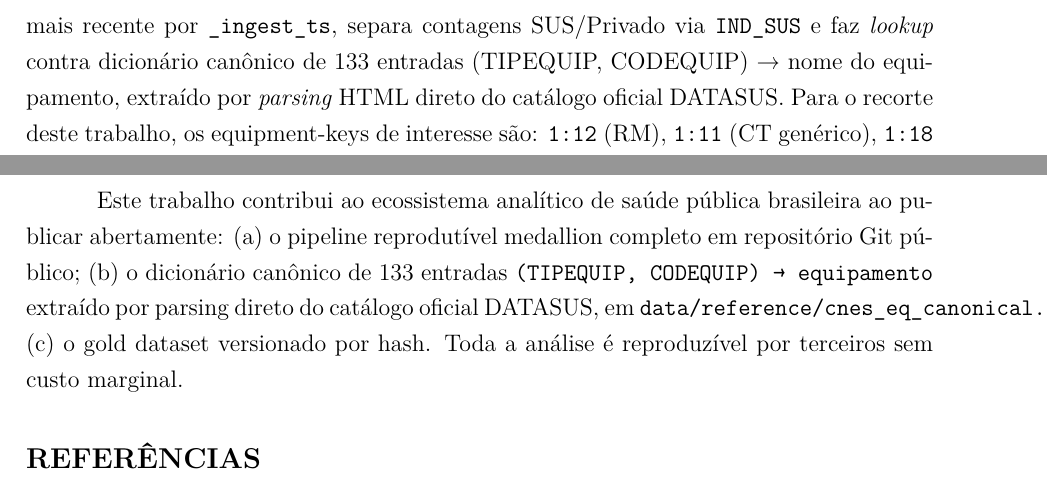
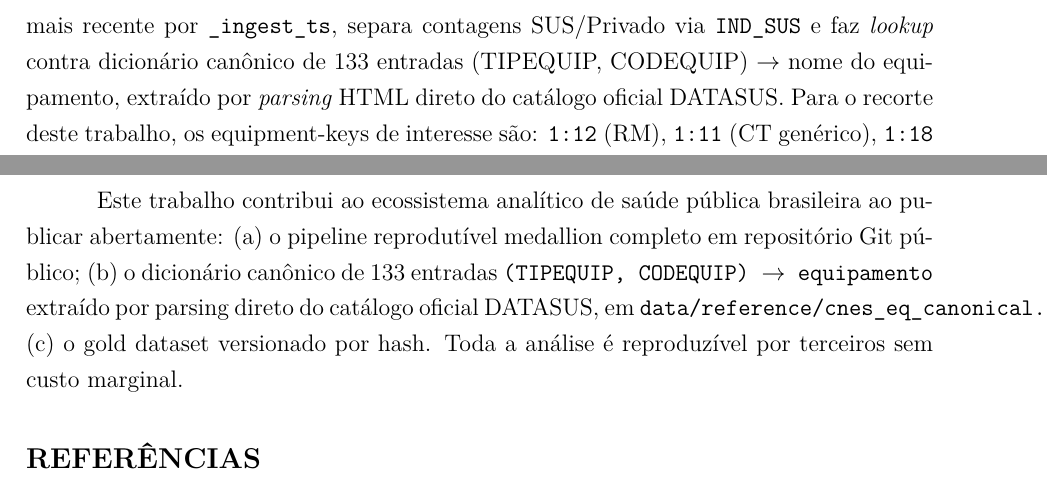
Before and after one commit to leonardochalhoub/mirante-dos-dados-br, a LaTeX document (articles/equipamentos-rm-parkinson.tex): two parts of pages 16 and 34 of 36, joined at a grey line, cut so that both start at the same text. Compiled offline with pdfLaTeX.

Commit message:
fix(articles): replace U+2192 arrow with $\to$ for pdflatex compat
The literal Unicode arrow `→` in section titles and inline text caused
pdflatex to fail with "Unicode character not set up for use with LaTeX"
on the GitHub Pages deploy workflow. Default utf8 inputenc only ships
glyphs for a fixed Latin range; the math arrow isn't in it.

Replaced 3 occurrences with `$\to$` which renders identically.

Co-Authored-By: Claude Opus 4.7 (1M context) <noreply@anthropic.com>

```diff
--- a/articles/equipamentos-rm-parkinson.tex
+++ b/articles/equipamentos-rm-parkinson.tex
@@ -750,7 +750,7 @@ inferência de tipo, todos os \textit{casts} acontecem em silver.
 '0')}), deduplica por \texttt{source\_file} mais recente por
 \texttt{\_ingest\_ts}, separa contagens SUS/Privado via
 \texttt{IND\_SUS} e faz \textit{lookup} contra dicionário canônico
-de 133 entradas (TIPEQUIP, CODEQUIP) → nome do equipamento, extraído
+de 133 entradas (TIPEQUIP, CODEQUIP) $\to$ nome do equipamento, extraído
 por \textit{parsing} HTML direto do catálogo oficial DATASUS. Para o
 recorte deste trabalho, os equipment-keys de interesse são:
 \texttt{1:12} (RM), \texttt{1:11} (CT genérico), \texttt{1:18}
@@ -1469,7 +1469,7 @@ brasileira ao publicar abertamente: (a) o pipeline reprodutível
 medallion completo em
 \href{https://github.com/leonardochalhoub/mirante-dos-dados-br}{repositório
 Git público}; (b) o dicionário canônico de 133 entradas
-\texttt{(TIPEQUIP, CODEQUIP) → equipamento} extraído por parsing
+\texttt{(TIPEQUIP, CODEQUIP) $\to$ equipamento} extraído por parsing
 direto do catálogo oficial DATASUS, em
 \texttt{data/reference/cnes\_eq\_canonical.csv};  (c) o gold dataset
 versionado por hash. Toda a análise é reproduzível por terceiros sem
```
Also changed, not shown: articles/equipamentos-panorama-cnes.tex (+1 -1 lines).
